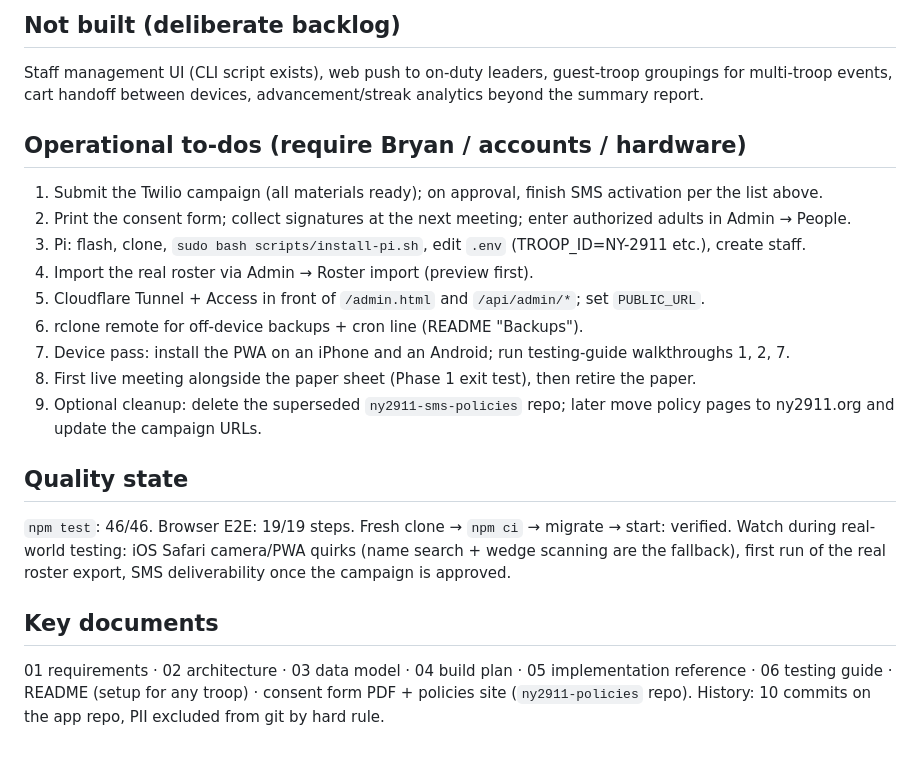
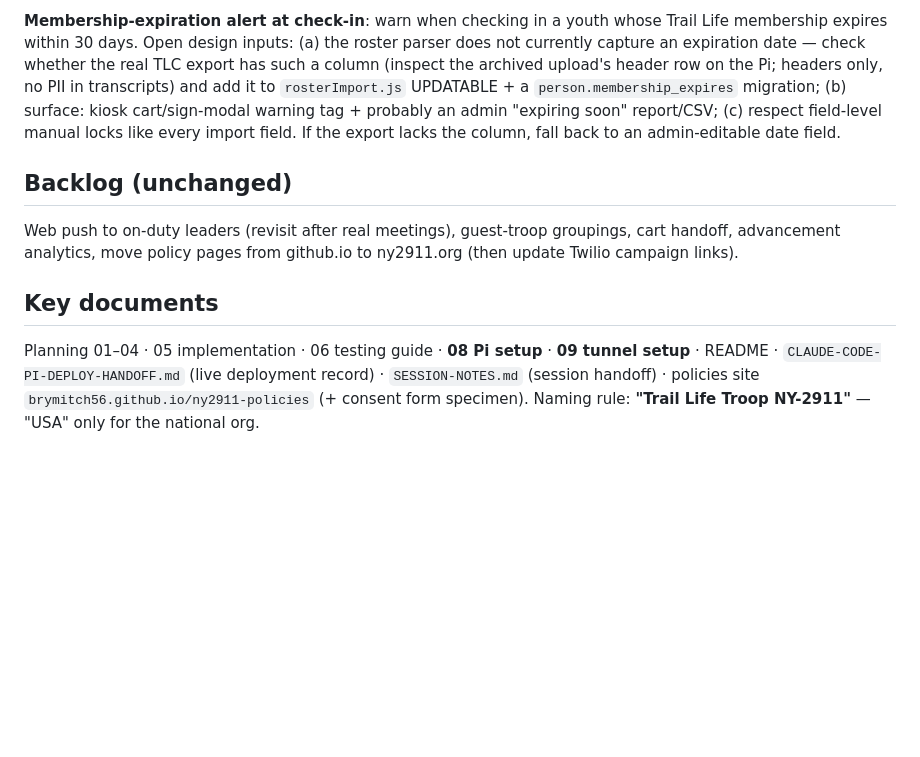
Before and after one commit to brymitch56/troop-checkin, a Markdown page: docs/07-status.md, the part around one of its changes. Drawn GitHub-style; blank space fills up the shorter version.

Commit message:
Status doc rev 3: deployed state, SMS opt-in system, tunnel/activation pipeline, next feature (membership-expiration alert)

```diff
--- a/docs/07-status.md
+++ b/docs/07-status.md
@@ -42,24 +34,10 @@ Note for the record: the policy site was briefly blocked by a GitHub account-lev
 
-## Not built (deliberate backlog)
+**Membership-expiration alert at check-in**: warn when checking in a youth whose Trail Life membership expires within 30 days. Open design inputs: (a) the roster parser does not currently capture an expiration date — check whether the real TLC export has such a column (inspect the archived upload's header row on the Pi; headers only, no PII in transcripts) and add it to `rosterImport.js` UPDATABLE + a `person.membership_expires` migration; (b) surface: kiosk cart/sign-modal warning tag + probably an admin "expiring soon" report/CSV; (c) respect field-level manual locks like every import field. If the export lacks the column, fall back to an admin-editable date field.
 
-Staff management UI (CLI script exists), web push to on-duty leaders, guest-troop groupings for multi-troop events, cart handoff between devices, advancement/streak analytics beyond the summary report.
+## Backlog (unchanged)
 
-## Operational to-dos (require Bryan / accounts / hardware)
-
-1. Submit the Twilio campaign (all materials ready); on approval, finish SMS activation per the list above.
-2. Print the consent form; collect signatures at the next meeting; enter authorized adults in Admin → People.
-3. Pi: flash, clone, `sudo bash scripts/install-pi.sh`, edit `.env` (TROOP_ID=NY-2911 etc.), create staff.
-4. Import the real roster via Admin → Roster import (preview first).
-5. Cloudflare Tunnel + Access in front of `/admin.html` and `/api/admin/*`; set `PUBLIC_URL`.
-6. rclone remote for off-device backups + cron line (README "Backups").
-7. Device pass: install the PWA on an iPhone and an Android; run testing-guide walkthroughs 1, 2, 7.
-8. First live meeting alongside the paper sheet (Phase 1 exit test), then retire the paper.
-9. Optional cleanup: delete the superseded `ny2911-sms-policies` repo; later move policy pages to ny2911.org and update the campaign URLs.
-
-## Quality state
-
-`npm test`: 46/46. Browser E2E: 19/19 steps. Fresh clone → `npm ci` → migrate → start: verified. Watch during real-world testing: iOS Safari camera/PWA quirks (name search + wedge scanning are the fallback), first run of the real roster export, SMS deliverability once the campaign is approved.
+Web push to on-duty leaders (revisit after real meetings), guest-troop groupings, cart handoff, advancement analytics, move policy pages from github.io to ny2911.org (then update Twilio campaign links).
 
 ## Key documents
 
-01 requirements · 02 architecture · 03 data model · 04 build plan · 05 implementation reference · 06 testing guide · README (setup for any troop) · consent form PDF + policies site (`ny2911-policies` repo). History: 10 commits on the app repo, PII excluded from git by hard rule.
+Planning 01–04 · 05 implementation · 06 testing guide · **08 Pi setup** · **09 tunnel setup** · README · `CLAUDE-CODE-PI-DEPLOY-HANDOFF.md` (live deployment record) · `SESSION-NOTES.md` (session handoff) · policies site `brymitch56.github.io/ny2911-policies` (+ consent form specimen). Naming rule: **"Trail Life Troop NY-2911"** — "USA" only for the national org.
```
Also changed, not shown: other parts of docs/07-status.md (+21 -29 lines).
